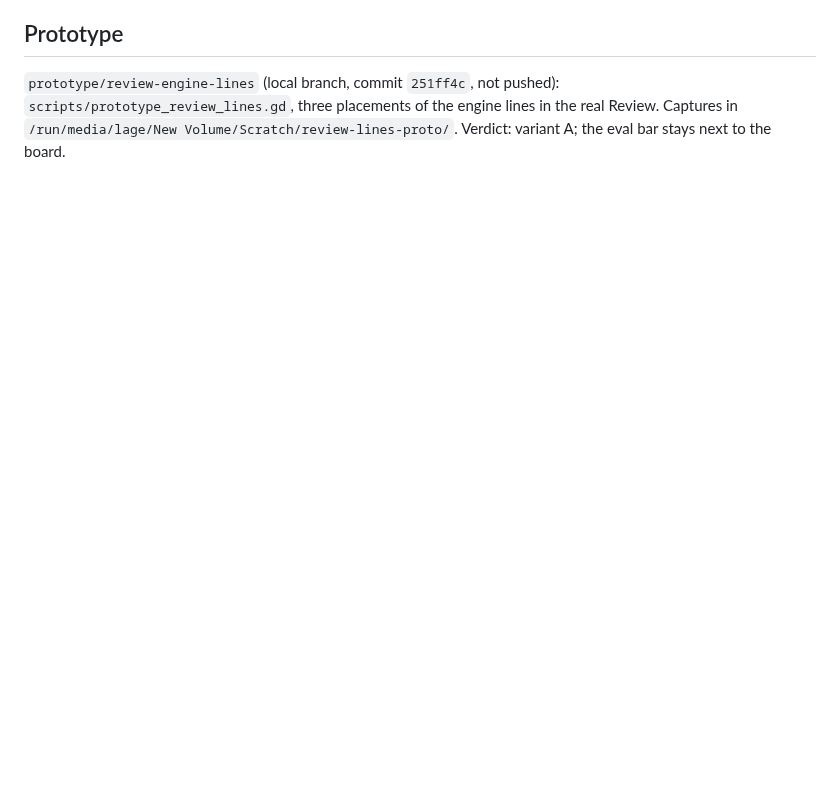
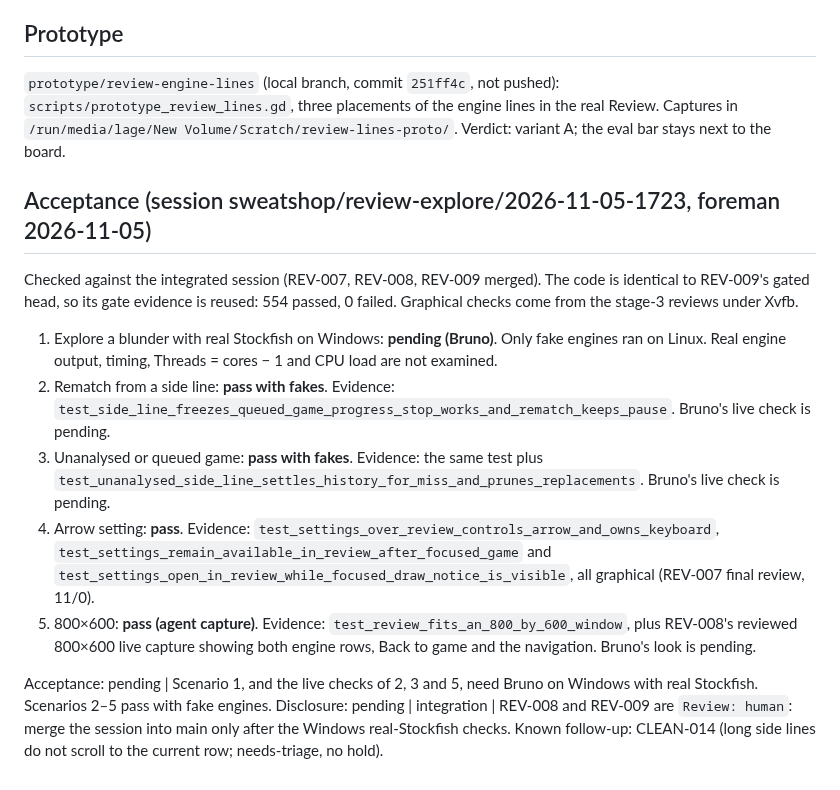
Before and after one commit to Laginho/P-Chess, a Markdown page: .scratch/review-explore/spec.md, the part around the change. Rendered like a GitHub page; blank space fills up the shorter version.

Commit message:
docs: review-explore feature acceptance against the integrated session
Co-Authored-By: Claude Opus 5.5 <noreply@anthropic.com>

```diff
--- a/.scratch/review-explore/spec.md
+++ b/.scratch/review-explore/spec.md
@@ -33,3 +33,16 @@ In the Review you can play your own moves from any position of the game and see
 ## Prototype
 
 `prototype/review-engine-lines` (local branch, commit `251ff4c`, not pushed): `scripts/prototype_review_lines.gd`, three placements of the engine lines in the real Review. Captures in `/run/media/lage/New Volume/Scratch/review-lines-proto/`. Verdict: variant A; the eval bar stays next to the board.
+
+## Acceptance (session sweatshop/review-explore/2026-11-05-1723, foreman 2026-11-05)
+
+Checked against the integrated session (REV-007, REV-008, REV-009 merged). The code is identical to REV-009's gated head, so its gate evidence is reused: 554 passed, 0 failed. Graphical checks come from the stage-3 reviews under Xvfb.
+
+1. Explore a blunder with real Stockfish on Windows: **pending (Bruno)**. Only fake engines ran on Linux. Real engine output, timing, Threads = cores − 1 and CPU load are not examined.
+2. Rematch from a side line: **pass with fakes**. Evidence: `test_side_line_freezes_queued_game_progress_stop_works_and_rematch_keeps_pause`. Bruno's live check is pending.
+3. Unanalysed or queued game: **pass with fakes**. Evidence: the same test plus `test_unanalysed_side_line_settles_history_for_miss_and_prunes_replacements`. Bruno's live check is pending.
+4. Arrow setting: **pass**. Evidence: `test_settings_over_review_controls_arrow_and_owns_keyboard`, `test_settings_remain_available_in_review_after_focused_game` and `test_settings_open_in_review_while_focused_draw_notice_is_visible`, all graphical (REV-007 final review, 11/0).
+5. 800×600: **pass (agent capture)**. Evidence: `test_review_fits_an_800_by_600_window`, plus REV-008's reviewed 800×600 live capture showing both engine rows, Back to game and the navigation. Bruno's look is pending.
+
+Acceptance: pending | Scenario 1, and the live checks of 2, 3 and 5, need Bruno on Windows with real Stockfish. Scenarios 2–5 pass with fake engines.
+Disclosure: pending | integration | REV-008 and REV-009 are `Review: human`: merge the session into main only after the Windows real-Stockfish checks. Known follow-up: CLEAN-014 (long side lines do not scroll to the current row; needs-triage, no hold).
```
